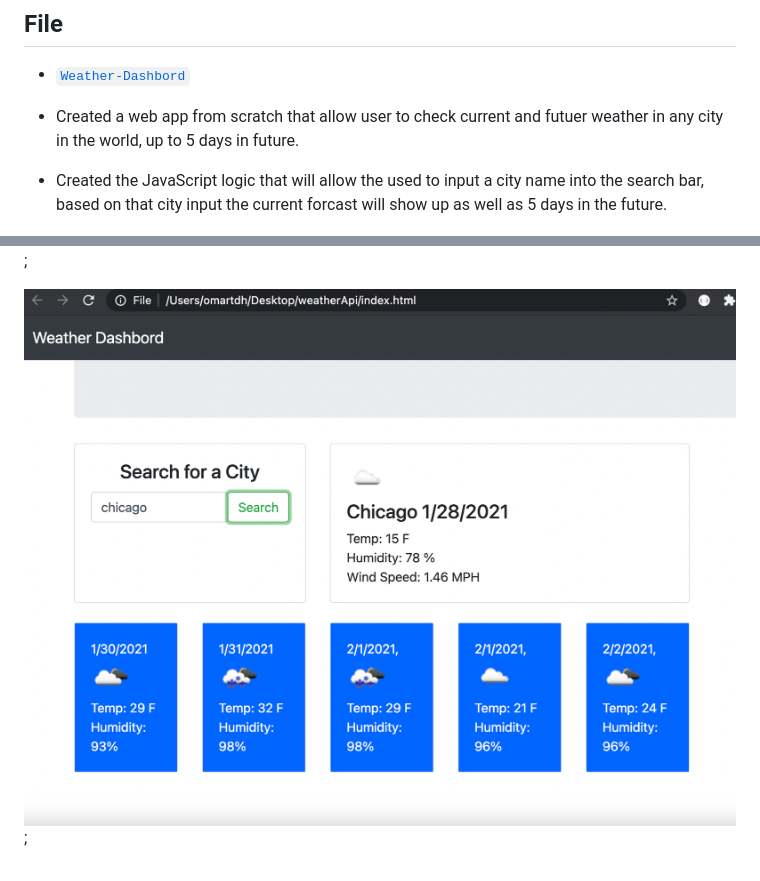
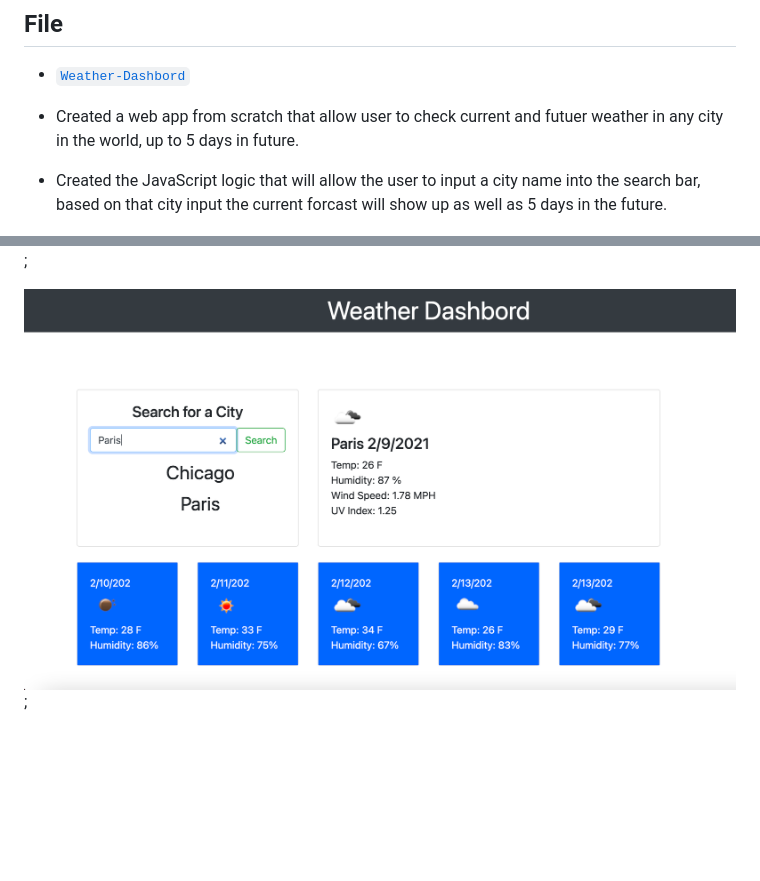
Before and after one commit to omartdh/weatherApi, a Markdown page: README.md, 2 parts joined by grey strips. Rendered like a GitHub page; pictures changed too: img2.png; blank space fills up the shorter version.

```diff
--- a/README.md
+++ b/README.md
@@ -6,7 +6,7 @@
 
 * Created a web app from scratch that allow user to check current and futuer weather in any city in the world, up to 5 days in future.
 
-* Created the JavaScript logic that will allow the used to input a city name into the search bar, based on that city input the current forcast will show up as well as 5 days in the future.
+* Created the JavaScript logic that will allow the user to input a city name into the search bar, based on that city input the current forcast will show up as well as 5 days in the future.
 
 
 ![first img showing the layout](img1.png);
```
Also changed, not shown: 3 other files.
